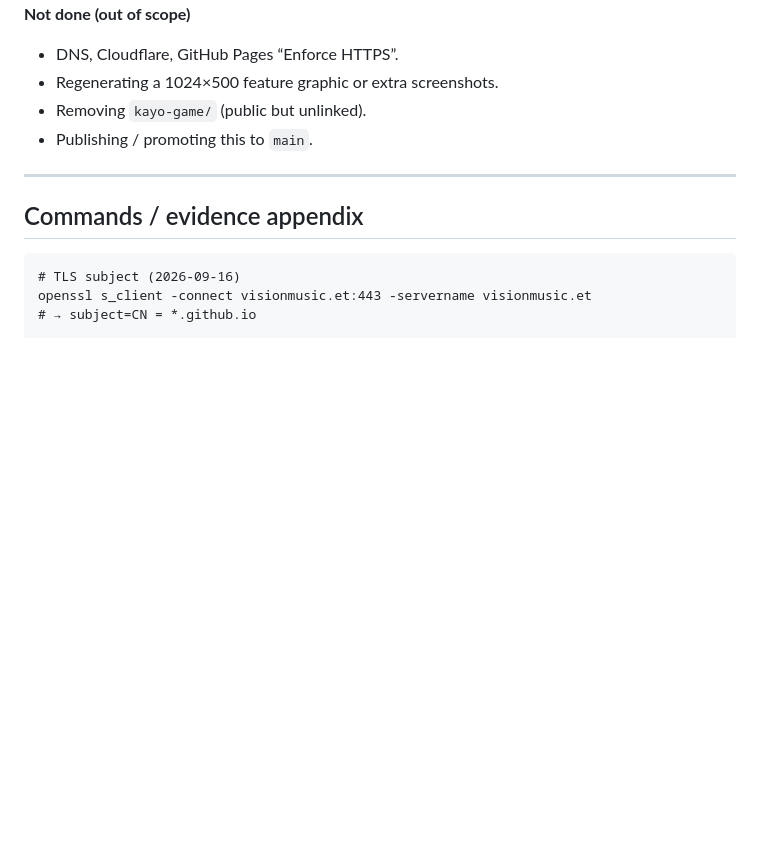
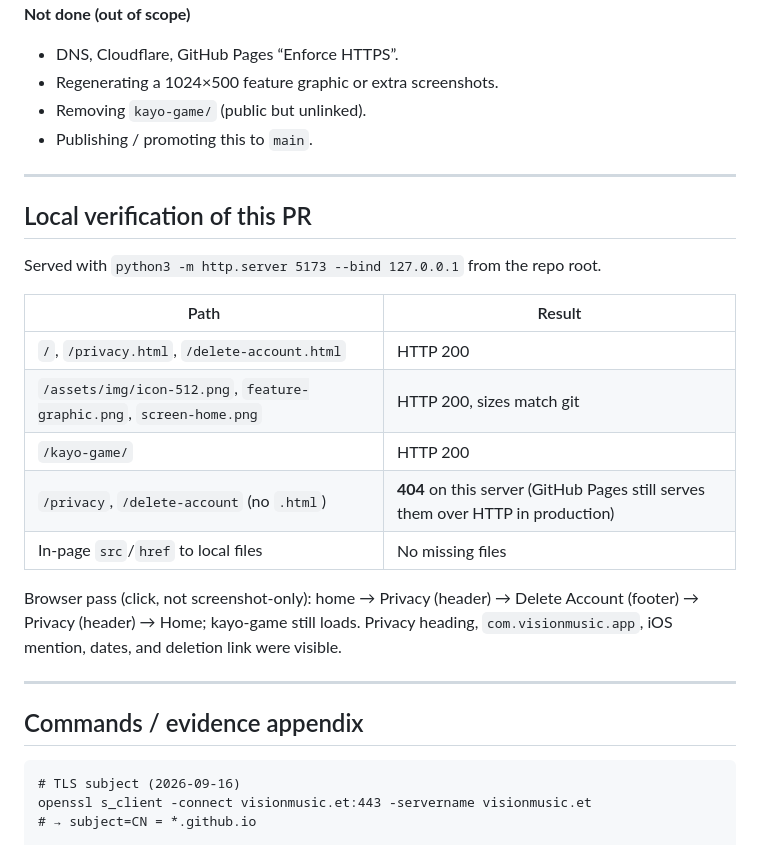
Before and after one commit to Birra3324/visionmusic-site, a Markdown page: REPORT.md, the part around the change. Drawn GitHub-style; blank space fills up the shorter version.

Commit message:
Add local browser verification notes to REPORT.md.
Co-authored-by: Birra3324 <Birra3324@users.noreply.github.com>

````diff
--- a/REPORT.md
+++ b/REPORT.md
@@ -141,6 +141,22 @@ This PR does **not** generate replacement graphics.
 
 ---
 
+## Local verification of this PR
+
+Served with `python3 -m http.server 5173 --bind 127.0.0.1` from the repo root.
+
+| Path | Result |
+| --- | --- |
+| `/`, `/privacy.html`, `/delete-account.html` | HTTP 200 |
+| `/assets/img/icon-512.png`, `feature-graphic.png`, `screen-home.png` | HTTP 200, sizes match git |
+| `/kayo-game/` | HTTP 200 |
+| `/privacy`, `/delete-account` (no `.html`) | **404** on this server (GitHub Pages still serves them over HTTP in production) |
+| In-page `src`/`href` to local files | No missing files |
+
+Browser pass (click, not screenshot-only): home → Privacy (header) → Delete Account (footer) → Privacy (header) → Home; kayo-game still loads. Privacy heading, `com.visionmusic.app`, iOS mention, dates, and deletion link were visible.
+
+---
+
 ## Commands / evidence appendix
 
 ```text
````
